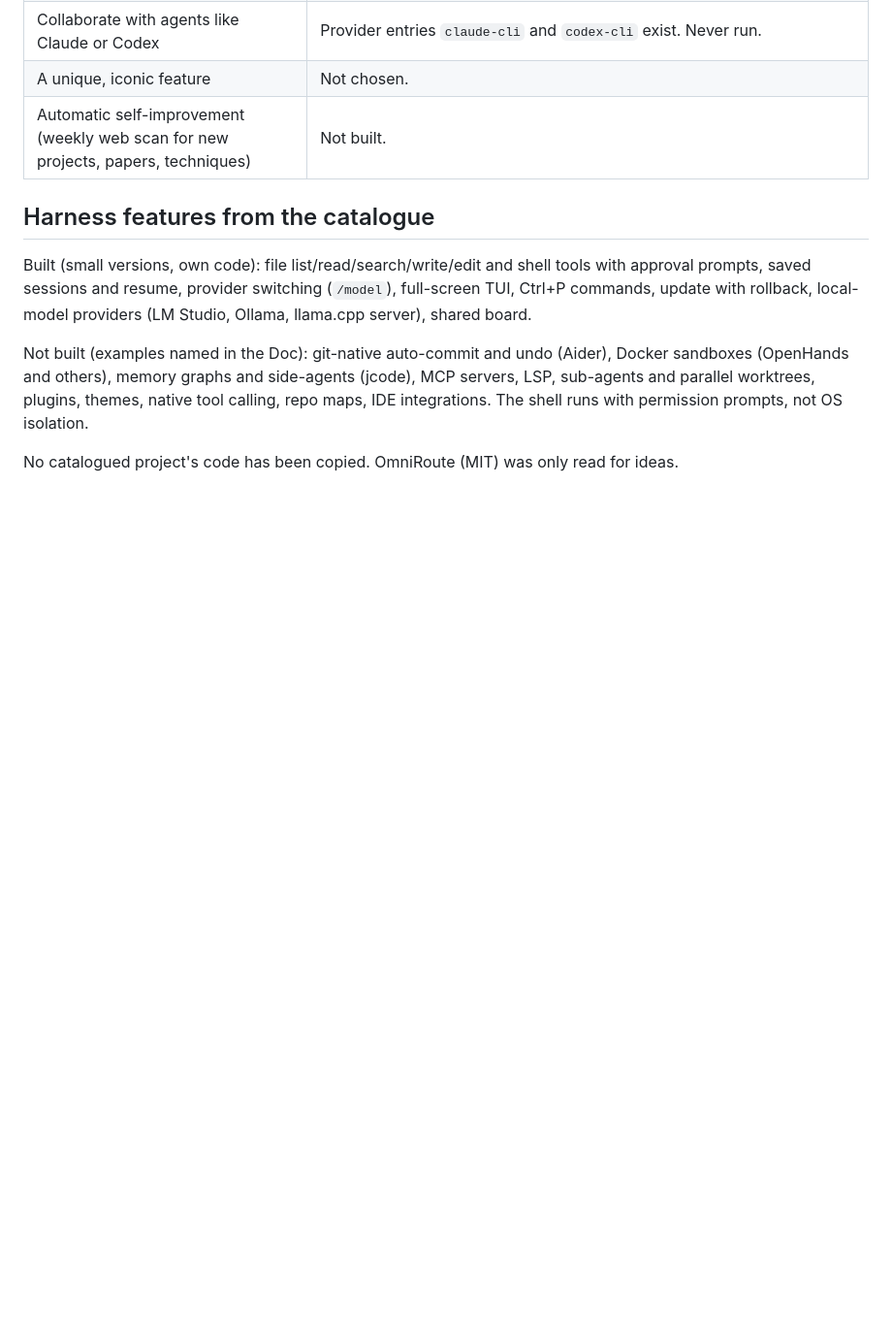
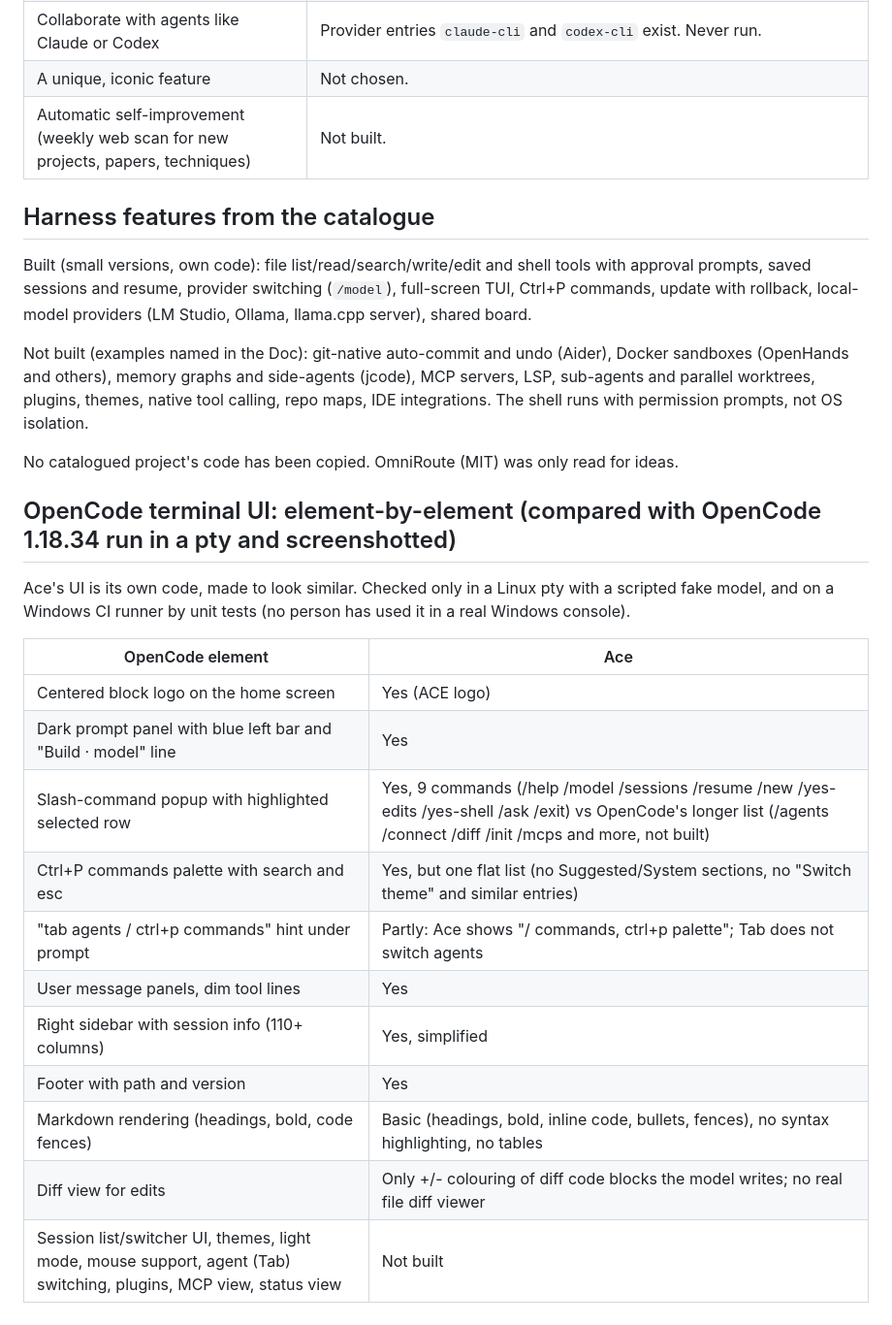
Before and after one commit to the-X-alien/ace-agent, a Markdown page: docs/COVERAGE.md, the part around the change. Shown at 97% size. GitHub-like rendering; blank space fills up the shorter version.

Commit message:
Document OpenCode terminal UI comparison
Added comparison of OpenCode terminal UI elements with Ace.

```diff
--- a/docs/COVERAGE.md
+++ b/docs/COVERAGE.md
@@ -31,3 +31,21 @@ Built (small versions, own code): file list/read/search/write/edit and shell too
 Not built (examples named in the Doc): git-native auto-commit and undo (Aider), Docker sandboxes (OpenHands and others), memory graphs and side-agents (jcode), MCP servers, LSP, sub-agents and parallel worktrees, plugins, themes, native tool calling, repo maps, IDE integrations. The shell runs with permission prompts, not OS isolation.
 
 No catalogued project's code has been copied. OmniRoute (MIT) was only read for ideas.
+
+## OpenCode terminal UI: element-by-element (compared with OpenCode 1.18.34 run in a pty and screenshotted)
+
+Ace's UI is its own code, made to look similar. Checked only in a Linux pty with a scripted fake model, and on a Windows CI runner by unit tests (no person has used it in a real Windows console).
+
+| OpenCode element | Ace |
+|---|---|
+| Centered block logo on the home screen | Yes (ACE logo) |
+| Dark prompt panel with blue left bar and "Build · model" line | Yes |
+| Slash-command popup with highlighted selected row | Yes, 9 commands (/help /model /sessions /resume /new /yes-edits /yes-shell /ask /exit) vs OpenCode's longer list (/agents /connect /diff /init /mcps and more, not built) |
+| Ctrl+P commands palette with search and esc | Yes, but one flat list (no Suggested/System sections, no "Switch theme" and similar entries) |
+| "tab agents / ctrl+p commands" hint under prompt | Partly: Ace shows "/ commands, ctrl+p palette"; Tab does not switch agents |
+| User message panels, dim tool lines | Yes |
+| Right sidebar with session info (110+ columns) | Yes, simplified |
+| Footer with path and version | Yes |
+| Markdown rendering (headings, bold, code fences) | Basic (headings, bold, inline code, bullets, fences), no syntax highlighting, no tables |
+| Diff view for edits | Only +/- colouring of diff code blocks the model writes; no real file diff viewer |
+| Session list/switcher UI, themes, light mode, mouse support, agent (Tab) switching, plugins, MCP view, status view | Not built |
```
